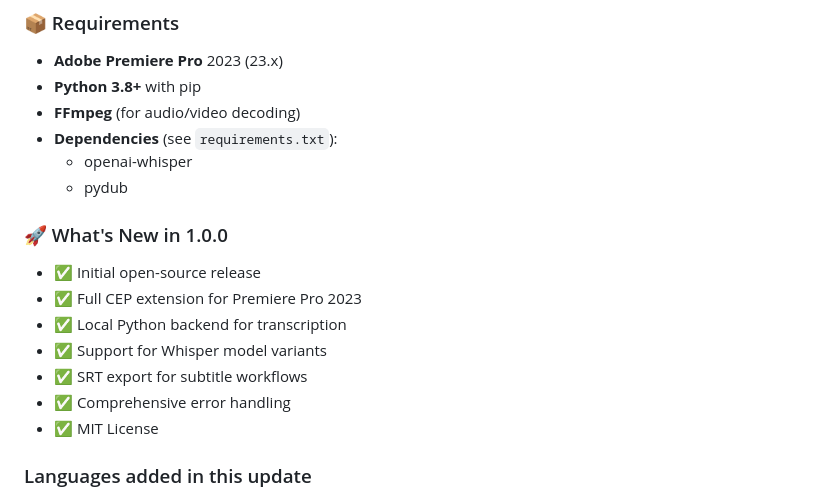
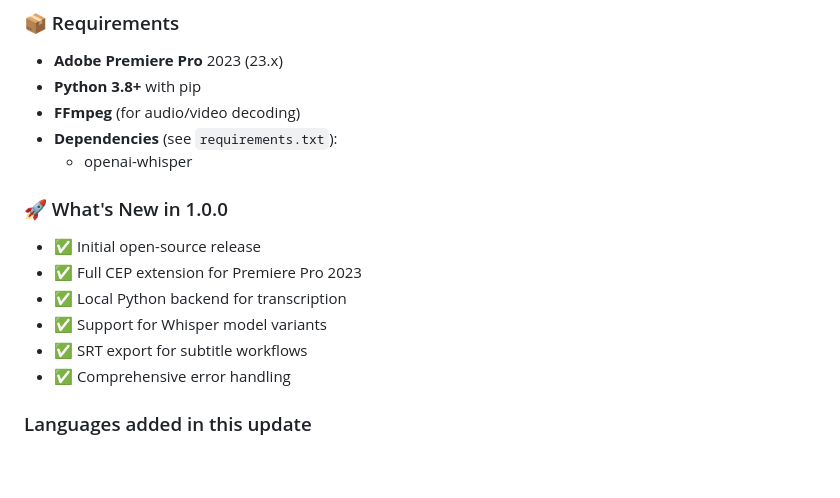
Before and after one commit to TurboStudios26/TitleBuzz, a Markdown page: RELEASES.md, the part around the change. GitHub-like rendering; blank space fills up the shorter version.

Commit message:
Revise RELEASES.md for TitleBuzz v1.0.0
Updated release notes for TitleBuzz v1.0.0, including features, requirements, installation instructions, known issues, and acknowledgments.

```diff
--- a/RELEASES.md
+++ b/RELEASES.md
@@ -29,7 +29,6 @@
 - **FFmpeg** (for audio/video decoding)
 - **Dependencies** (see `requirements.txt`):
   - openai-whisper
-  - pydub
 
 ### 🚀 What's New in 1.0.0
 
@@ -39,7 +38,6 @@
 - ✅ Support for Whisper model variants
 - ✅ SRT export for subtitle workflows
 - ✅ Comprehensive error handling
-- ✅ MIT License
 
 ### Languages added in this update
 
```
